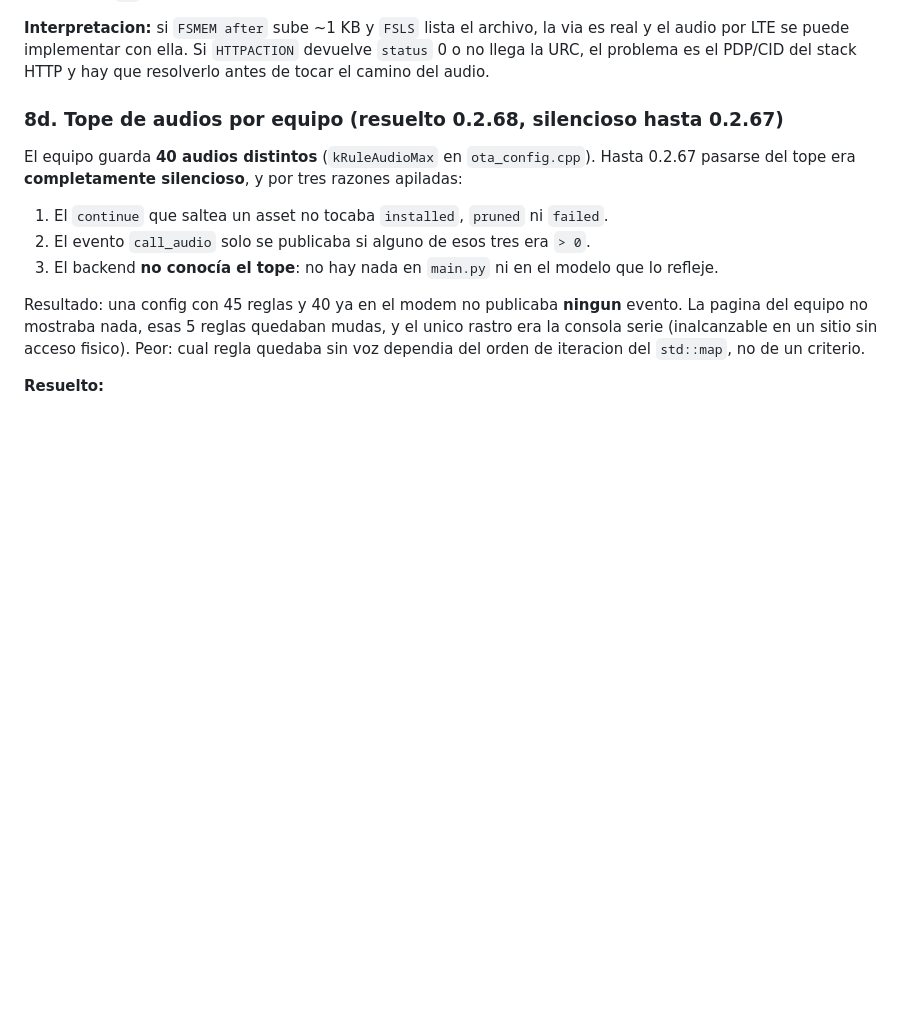
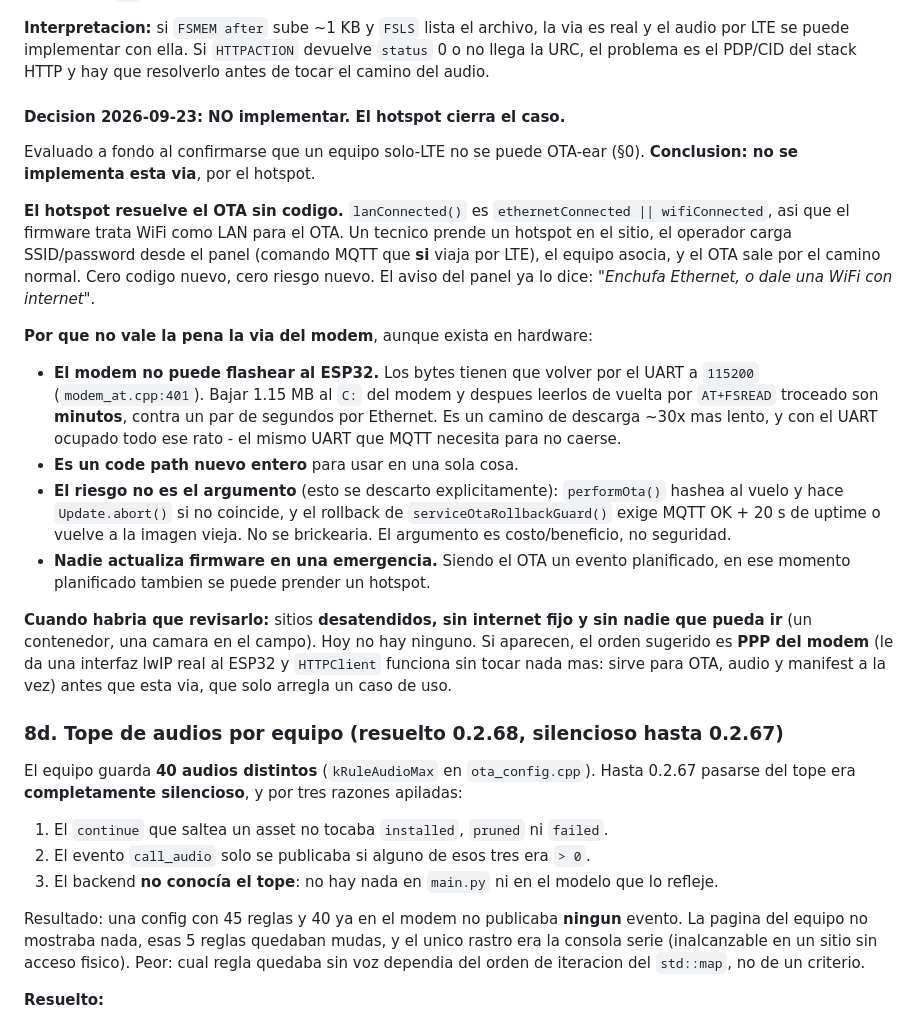
Before and after one commit to nmarcovecchio/cof, a Markdown page: docs/ops/BACKLOG.md, the part around the change. Drawn GitHub-style; blank space fills up the shorter version.

Commit message:
docs: 8c decidido NO implementar, el hotspot cierra el caso
Evaluado a fondo al confirmarse que un equipo solo-LTE no se puede
OTA-ear (0). Conclusion: no se implementa la via HTTP del modem.

El hotspot resuelve el OTA sin codigo: lanConnected() es
ethernetConnected || wifiConnected, asi que el firmware trata WiFi como
LAN. Un tecnico prende un hotspot, el operador carga SSID/password desde
el panel (MQTT, que si viaja por LTE), y el OTA sale por el camino normal.

Razones para descartar la via del modem, aunque exista en hardware:
- El modem no puede flashear al ESP32: los bytes vuelven por el UART a
  115200 (modem_at.cpp:401). Bajar 1.15 MB al C: y releerlos por
  AT+FSREAD troceado son minutos contra un par de segundos por Ethernet,
  con el UART ocupado todo ese rato (el mismo que MQTT necesita).
- Es un code path nuevo entero para usar en una sola cosa.
- El riesgo NO es el argumento: performOta() hashea al vuelo y hace
  Update.abort() si no coincide, y el rollback exige MQTT OK + 20 s de
  uptime. No se brickearia. El argumento es costo/beneficio.

Queda anotado cuando revisarlo: sitios desatendidos sin internet fijo y
sin nadie que pueda ir (hoy no hay ninguno). Si aparecen, iria por PPP
del modem antes que por esta via, porque sirve para OTA, audio y
manifest a la vez.

Co-authored-by: Cursor <cursoragent@cursor.com>

```diff
--- a/docs/ops/BACKLOG.md
+++ b/docs/ops/BACKLOG.md
@@ -422,6 +422,39 @@ El probe sigue siendo **de solo lectura** sobre los assets de alarma: escribe
 es real y el audio por LTE se puede implementar con ella. Si `HTTPACTION` devuelve
 `status` 0 o no llega la URC, el problema es el PDP/CID del stack HTTP y hay que
 resolverlo antes de tocar el camino del audio.
+
+#### Decision 2026-09-23: NO implementar. El hotspot cierra el caso.
+
+Evaluado a fondo al confirmarse que un equipo solo-LTE no se puede OTA-ear (§0).
+**Conclusion: no se implementa esta via**, por el hotspot.
+
+**El hotspot resuelve el OTA sin codigo.** `lanConnected()` es
+`ethernetConnected || wifiConnected`, asi que el firmware trata WiFi como LAN para
+el OTA. Un tecnico prende un hotspot en el sitio, el operador carga SSID/password
+desde el panel (comando MQTT que **si** viaja por LTE), el equipo asocia, y el OTA
+sale por el camino normal. Cero codigo nuevo, cero riesgo nuevo. El aviso del
+panel ya lo dice: *"Enchufa Ethernet, o dale una WiFi con internet"*.
+
+**Por que no vale la pena la via del modem**, aunque exista en hardware:
+
+- **El modem no puede flashear al ESP32.** Los bytes tienen que volver por el UART
+  a `115200` (`modem_at.cpp:401`). Bajar 1.15 MB al `C:` del modem y despues
+  leerlos de vuelta por `AT+FSREAD` troceado son **minutos**, contra un par de
+  segundos por Ethernet. Es un camino de descarga ~30x mas lento, y con el UART
+  ocupado todo ese rato - el mismo UART que MQTT necesita para no caerse.
+- **Es un code path nuevo entero** para usar en una sola cosa.
+- **El riesgo no es el argumento** (esto se descarto explicitamente): `performOta()`
+  hashea al vuelo y hace `Update.abort()` si no coincide, y el rollback de
+  `serviceOtaRollbackGuard()` exige MQTT OK + 20 s de uptime o vuelve a la imagen
+  vieja. No se brickearia. El argumento es costo/beneficio, no seguridad.
+- **Nadie actualiza firmware en una emergencia.** Siendo el OTA un evento
+  planificado, en ese momento planificado tambien se puede prender un hotspot.
+
+**Cuando habria que revisarlo:** sitios **desatendidos, sin internet fijo y sin
+nadie que pueda ir** (un contenedor, una camara en el campo). Hoy no hay ninguno.
+Si aparecen, el orden sugerido es **PPP del modem** (le da una interfaz lwIP real
+al ESP32 y `HTTPClient` funciona sin tocar nada mas: sirve para OTA, audio y
+manifest a la vez) antes que esta via, que solo arregla un caso de uso.
 
 ### 8d. Tope de audios por equipo (resuelto 0.2.68, silencioso hasta 0.2.67)
 
```
